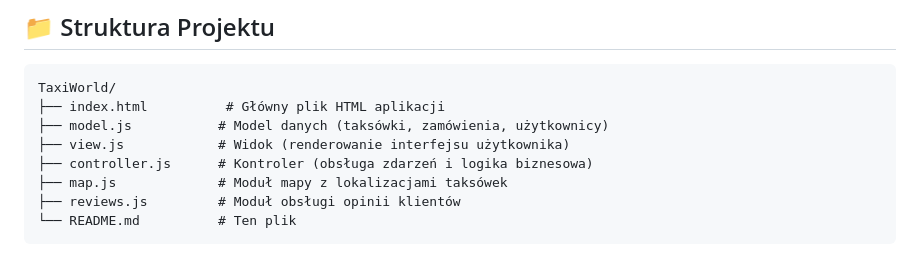
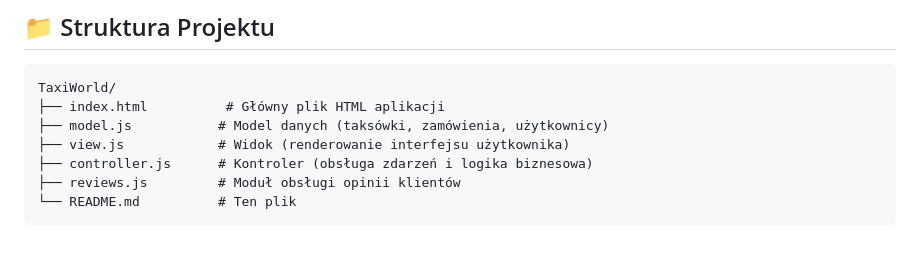
Before and after one commit to Sebastian62345/Taxi-World, a Markdown page: README.md, the part around the change. Drawn GitHub-style.

````diff
--- a/README.md
+++ b/README.md
@@ -37,7 +37,6 @@ TaxiWorld/
 ├── model.js           # Model danych (taksówki, zamówienia, użytkownicy)
 ├── view.js            # Widok (renderowanie interfejsu użytkownika)
 ├── controller.js      # Kontroler (obsługa zdarzeń i logika biznesowa)
-├── map.js             # Moduł mapy z lokalizacjami taksówek
 ├── reviews.js         # Moduł obsługi opinii klientów
 └── README.md          # Ten plik
 ```
````
